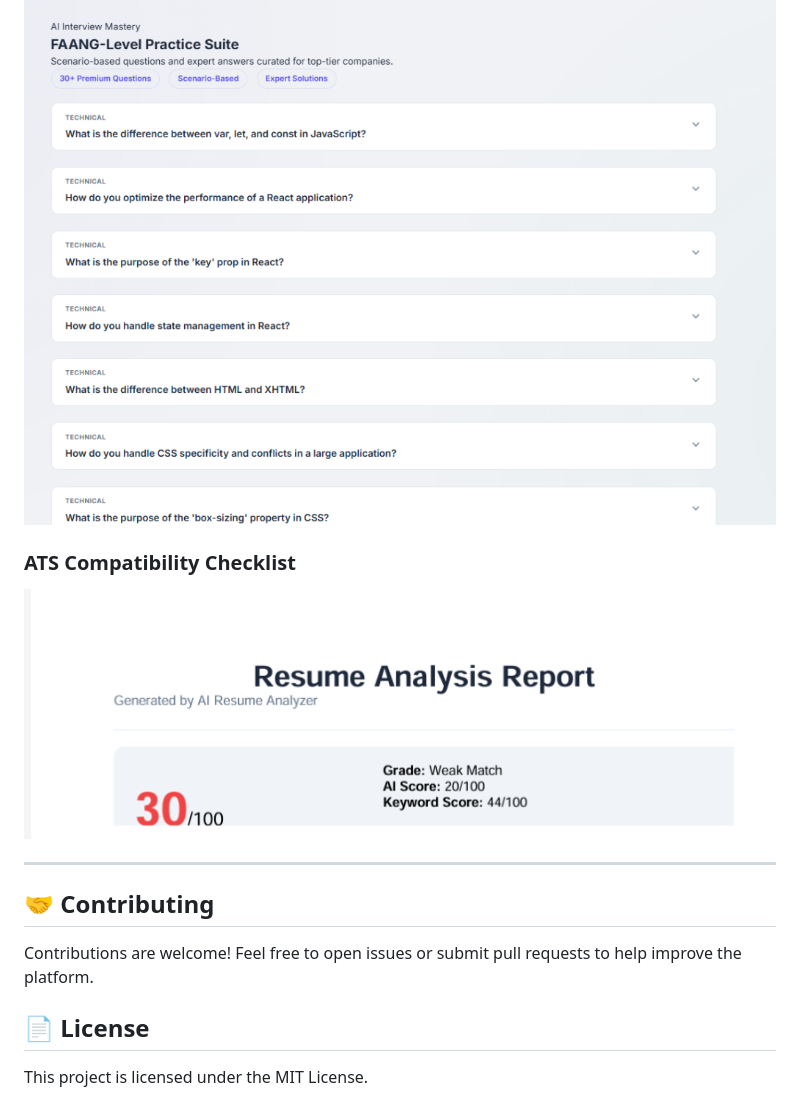
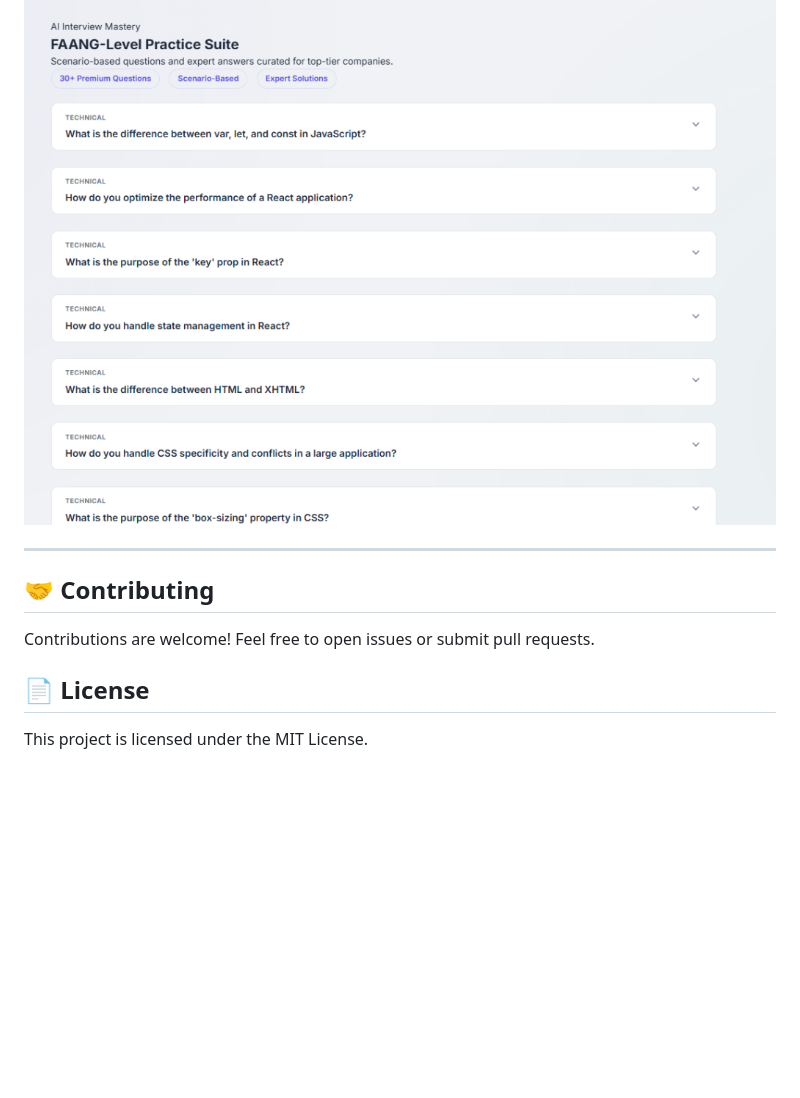
Before and after one commit to malikmajid161/Resume_analyzer, a Markdown page: README.md, the part around one of its changes. Rendered like a GitHub page; blank space fills up the shorter version.

```diff
--- a/README.md
+++ b/README.md
@@ -89,13 +94,9 @@ Get a professional voice-over summary of your analysis, providing verbal recomme
 ![Interview Mastery](static/screenshots/interview.png)
-
-### ATS Compatibility Checklist
-![ATS Checklist](static/screenshots/checklist.png)
-
 
 ---
 
 ## 🤝 Contributing
-Contributions are welcome! Feel free to open issues or submit pull requests to help improve the platform.
+Contributions are welcome! Feel free to open issues or submit pull requests.
 
 ## 📄 License
 This project is licensed under the MIT License.
```
Also changed, not shown: other parts of README.md (+40 -35 lines), static/screenshots/home.png, static/screenshots/results.png.
